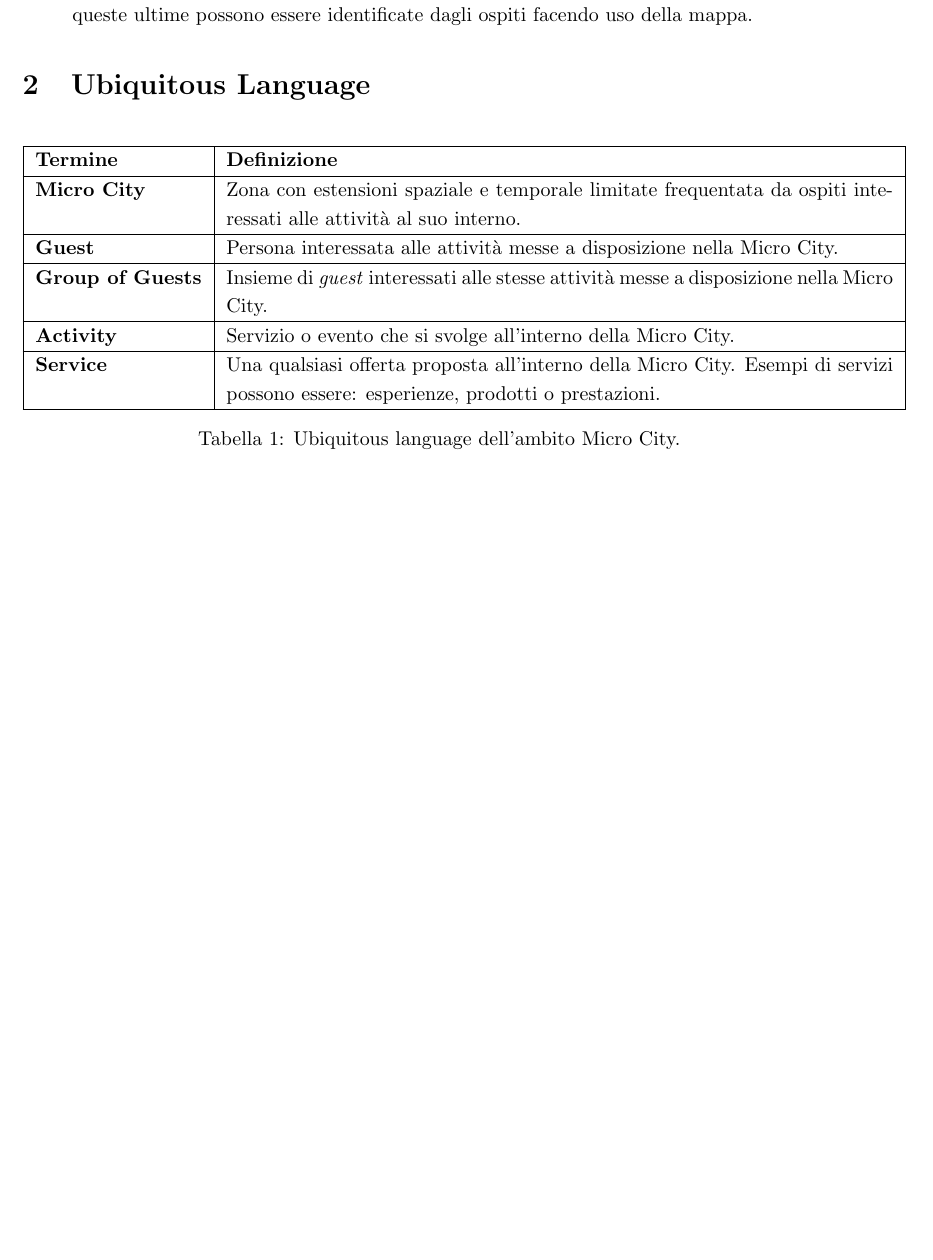
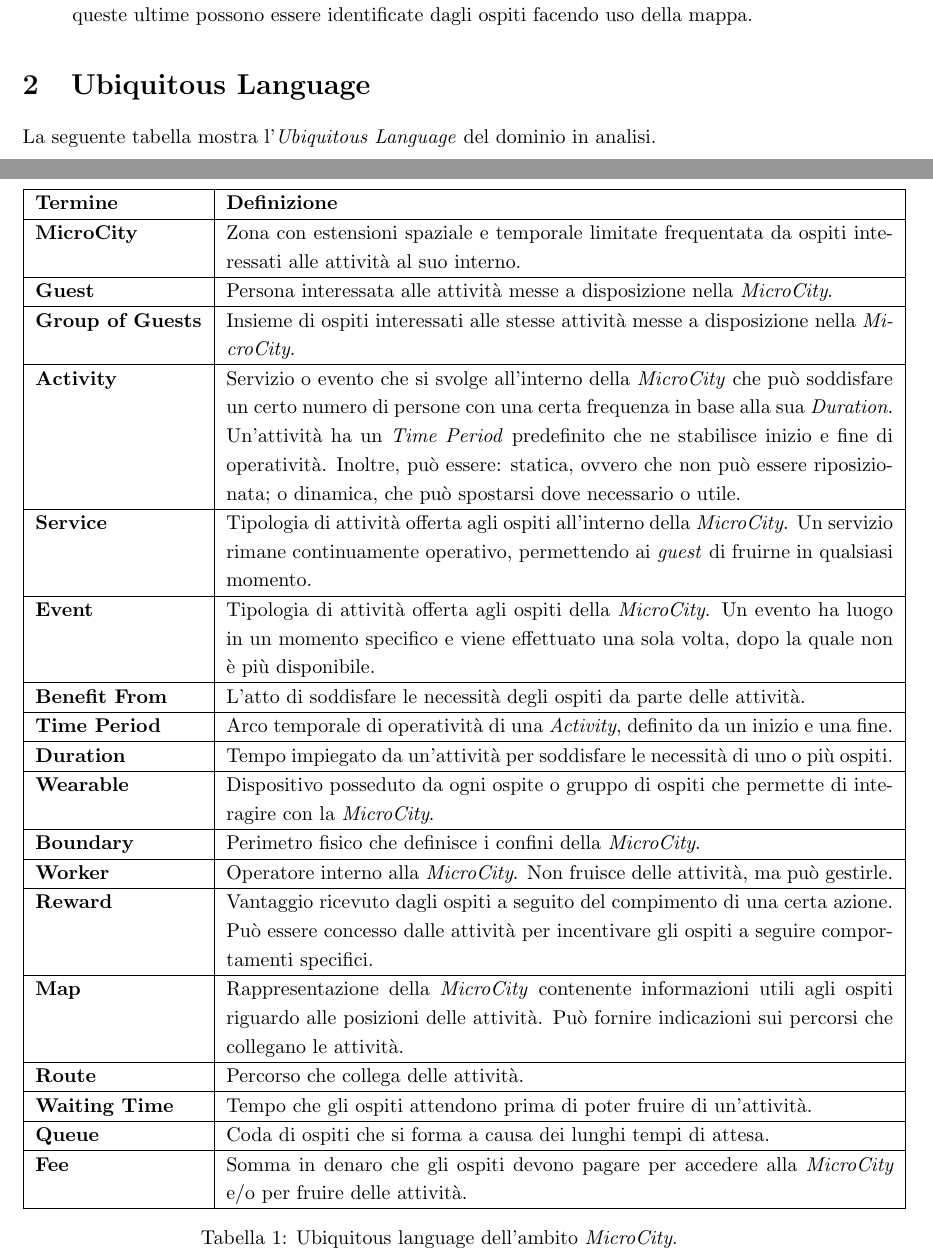
Before and after one commit to ICPS-MicroCity/domain-analysis, a LaTeX document (doc/main.tex, which reads doc/sections/03-ul.tex): part of page 4 of 4 before the commit and two parts of pages 4 and 5 of 5 after it, the two joined at a grey line, cut so that both start at the same text, the shorter picture padded with empty space. Compiled offline with pdfLaTeX.

Commit message:
docs: complete ubiquitous language

```diff
--- a/doc/sections/03-ul.tex
+++ b/doc/sections/03-ul.tex
@@ -1,17 +1,32 @@
 \section{Ubiquitous Language}
+
+La seguente tabella mostra l'\textit{Ubiquitous Language} del dominio in analisi.
+
 \begin{table}[H]
     \centering
     \begin{tabular}{|l|p{.8\textwidth}|}
         \hline
-         \textbf{Termine} & \textbf{Definizione}\\
-         \hline
-         \ul{Micro City}{Zona con estensioni spaziale e temporale limitate frequentata da ospiti interessati alle attività al suo interno.}
-         \ul{Guest}{Persona interessata alle attività messe a disposizione nella Micro City.}
-         \ul{Group of Guests}{Insieme di \textit{guest} interessati alle stesse attività messe a disposizione nella Micro City.}
-         \ul{Activity}{Servizio o evento che si svolge all'interno della Micro City.}
-         \ul{Service}{Una qualsiasi offerta proposta all'interno della Micro City. Esempi di servizi possono essere:
-         esperienze, prodotti o prestazioni.}
+        \textbf{Termine} & \textbf{Definizione}\\
+        \hline
+        \ul{MicroCity}{Zona con estensioni spaziale e temporale limitate frequentata da ospiti interessati alle attività al suo interno.}
+        \ul{Guest}{Persona interessata alle attività messe a disposizione nella \textit{MicroCity}.}
+        \ul{Group of Guests}{Insieme di ospiti interessati alle stesse attività messe a disposizione nella \textit{MicroCity}.}
+        \ul{Activity}{Servizio o evento che si svolge all'interno della \textit{MicroCity} che può soddisfare un certo numero di persone con una certa frequenza in base alla sua \textit{Duration}. Un'attività ha un \textit{Time Period} predefinito che ne stabilisce inizio e fine di operatività. Inoltre, può essere: statica, ovvero che non può essere riposizionata; o dinamica, che può spostarsi dove necessario o utile.}
+        \ul{Service}{Tipologia di attività offerta agli ospiti all'interno della \textit{MicroCity}. Un servizio rimane continuamente operativo, permettendo ai \textit{guest} di fruirne in qualsiasi momento.}
+        \ul{Event}{Tipologia di attività offerta agli ospiti della \textit{MicroCity}. Un evento ha luogo in un momento specifico e viene effettuato una sola volta, dopo la quale non è più disponibile.}
+        \ul{Benefit From}{L'atto di soddisfare le necessità degli ospiti da parte delle attività.}
+        \ul{Time Period}{Arco temporale di operatività di una \textit{Activity}, definito da un inizio e una fine.}
+        \ul{Duration}{Tempo impiegato da un'attività per soddisfare le necessità di uno o più ospiti.}
+        \ul{Wearable}{Dispositivo posseduto da ogni ospite o gruppo di ospiti che permette di interagire con la \textit{MicroCity}.}
+        \ul{Boundary}{Perimetro fisico che definisce i confini della \textit{MicroCity}.}
+        \ul{Worker}{Operatore interno alla \textit{MicroCity}. Non fruisce delle attività, ma può gestirle.}
+        \ul{Reward}{Vantaggio ricevuto dagli ospiti a seguito del compimento di una certa azione. Può essere concesso dalle attività per incentivare gli ospiti a seguire comportamenti specifici.}
+        \ul{Map}{Rappresentazione della \textit{MicroCity} contenente informazioni utili agli ospiti riguardo alle posizioni delle attività. Può fornire indicazioni sui percorsi che collegano le attività.}
+        \ul{Route}{Percorso che collega delle attività.}
+        \ul{Waiting Time}{Tempo che gli ospiti attendono prima di poter fruire di un'attività.}
+        \ul{Queue}{Coda di ospiti che si forma a causa dei lunghi tempi di attesa.}
+        \ul{Fee}{Somma in denaro che gli ospiti devono pagare per accedere alla \textit{MicroCity} e/o per fruire delle attività.}
     \end{tabular}
-    \caption{Ubiquitous language dell'ambito Micro City.}
+    \caption{Ubiquitous language dell'ambito \textit{MicroCity}.}
     \label{tab:ul}
 \end{table}
```
